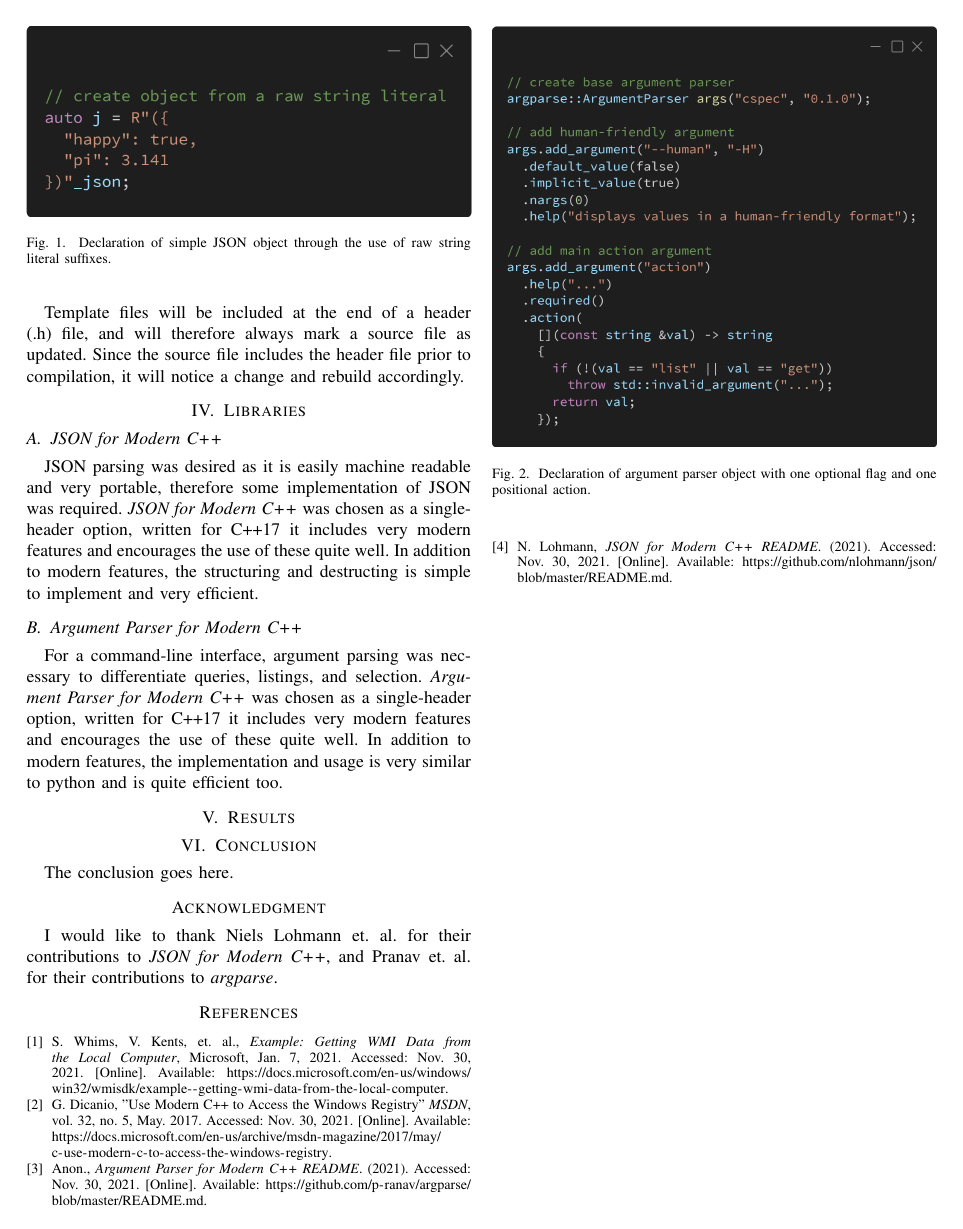
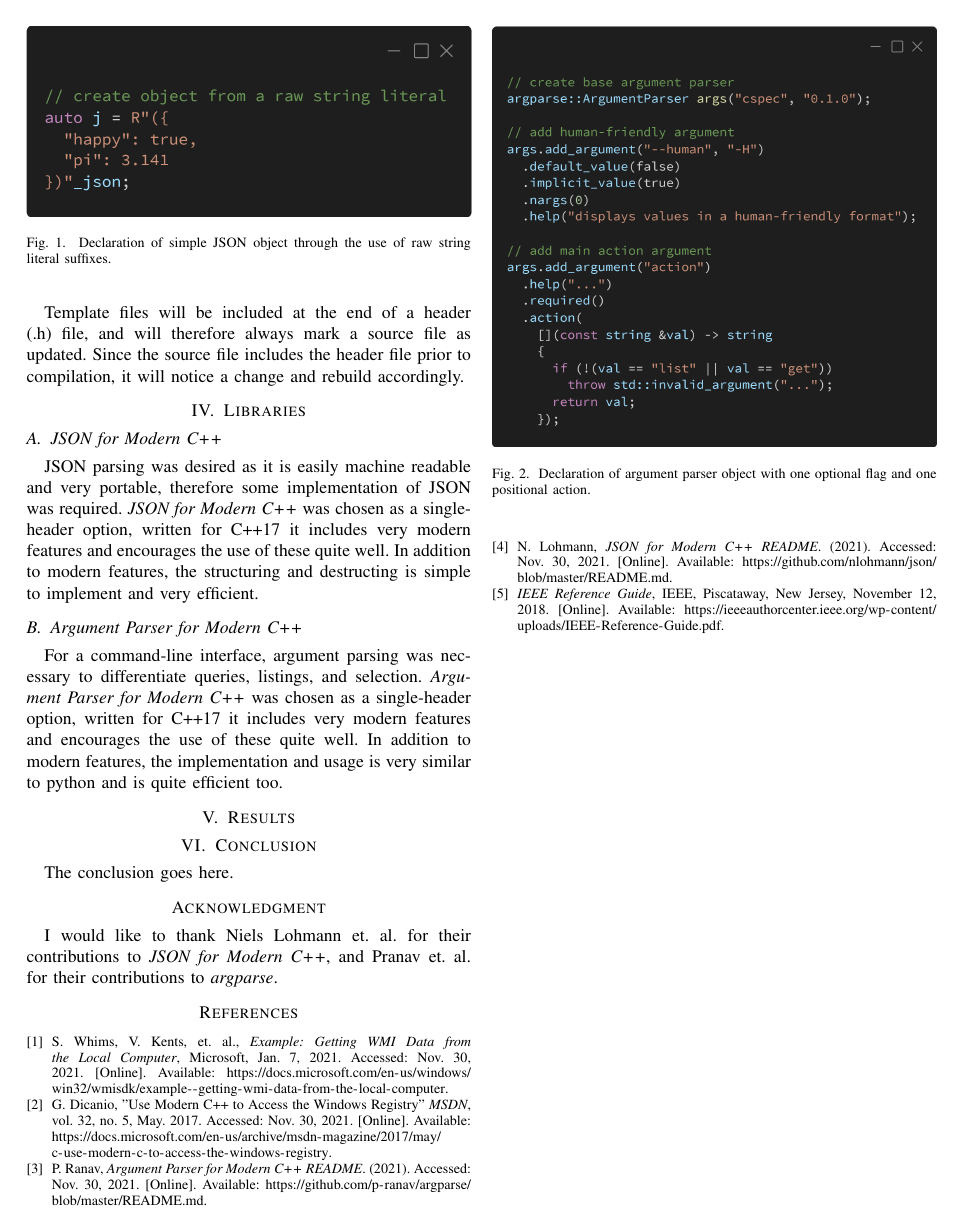
Before and after one commit to evaneliasyoung/cspec, a LaTeX paper (report/report.tex): page 2 of 2. Compiled offline with pdfLaTeX; a missing font is replaced by an installed copy or a similar font; a LaTeX package or settings file that is missing is left out.

Commit message:
🚧 fixed citations, all correct now

```diff
--- a/report/report.tex
+++ b/report/report.tex
@@ -406,11 +406,14 @@ S.~Whims, V.~Kents, et.~al., \textit{Example: Getting WMI Data from the Local Co
 \bibitem{dicanio:winreg}
 G.~Dicanio, "Use Modern C++ to Access the Windows Registry" \textit{MSDN}, vol. 32, no. 5, May. 2017. Accessed: Nov. 30, 2021. [Online]. Available: \url{https://docs.microsoft.com/en-us/archive/msdn-magazine/2017/may/c-use-modern-c-to-access-the-windows-registry}.
 
-\bibitem{anon:argparse}
-Anon., \textit{Argument Parser for Modern C++ README}. (2021). Accessed: Nov. 30, 2021. [Online]. Available: \url{https://github.com/p-ranav/argparse/blob/master/README.md}.
+\bibitem{pranav:argparse}
+P.~Ranav, \textit{Argument Parser for Modern C++ README}. (2021). Accessed: Nov. 30, 2021. [Online]. Available: \url{https://github.com/p-ranav/argparse/blob/master/README.md}.
 
 \bibitem{lohmann:json}
 N.~Lohmann, \textit{JSON for Modern C++ README}. (2021). Accessed: Nov. 30, 2021. [Online]. Available: \url{https://github.com/nlohmann/json/blob/master/README.md}.
+
+\bibitem{ieee:ref}
+\textit{IEEE Reference Guide}, IEEE, Piscataway, New Jersey, November 12, 2018. [Online]. Available: \url{https://ieeeauthorcenter.ieee.org/wp-content/uploads/IEEE-Reference-Guide.pdf}.
 
 \end{thebibliography}
 
```
Also changed, not shown: report/report.pdf.
